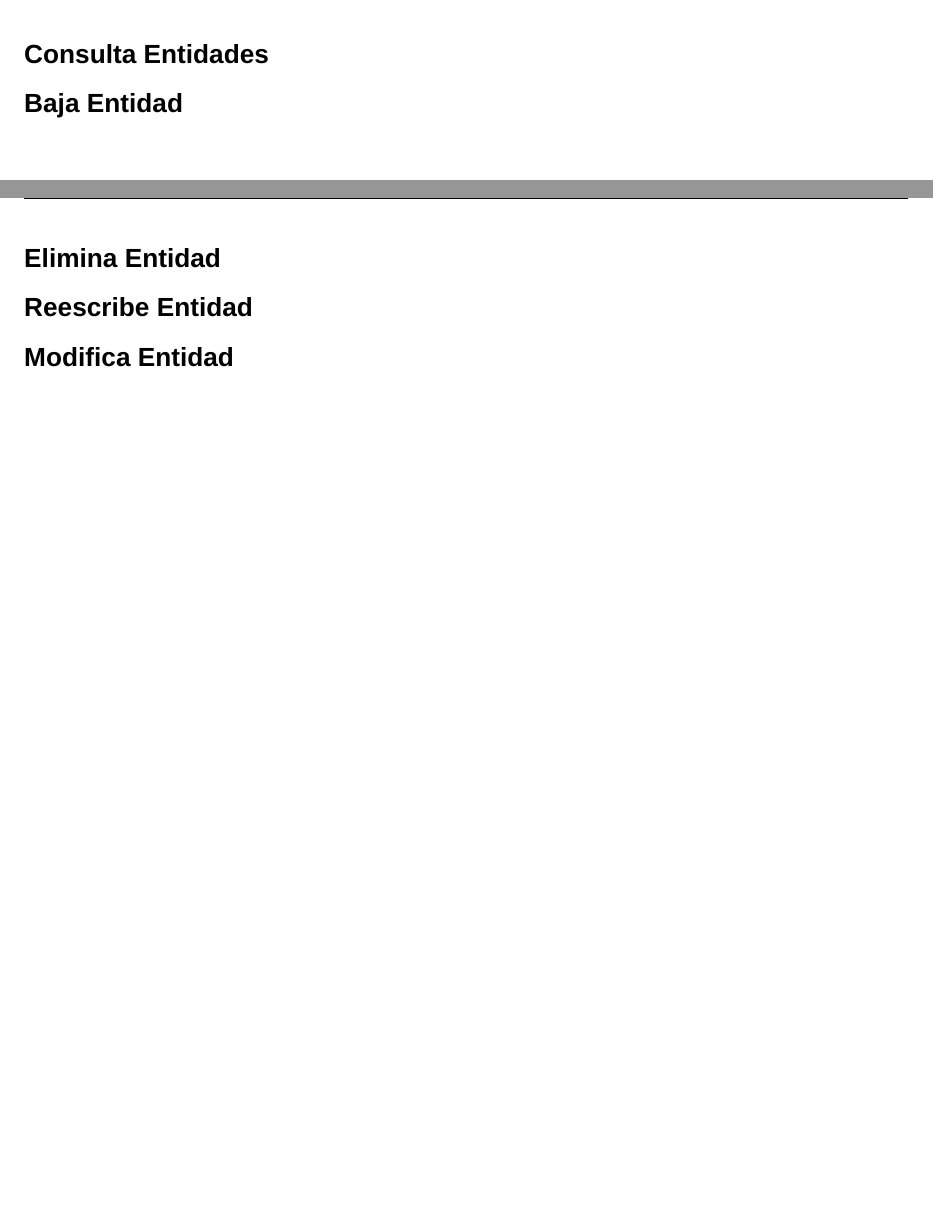
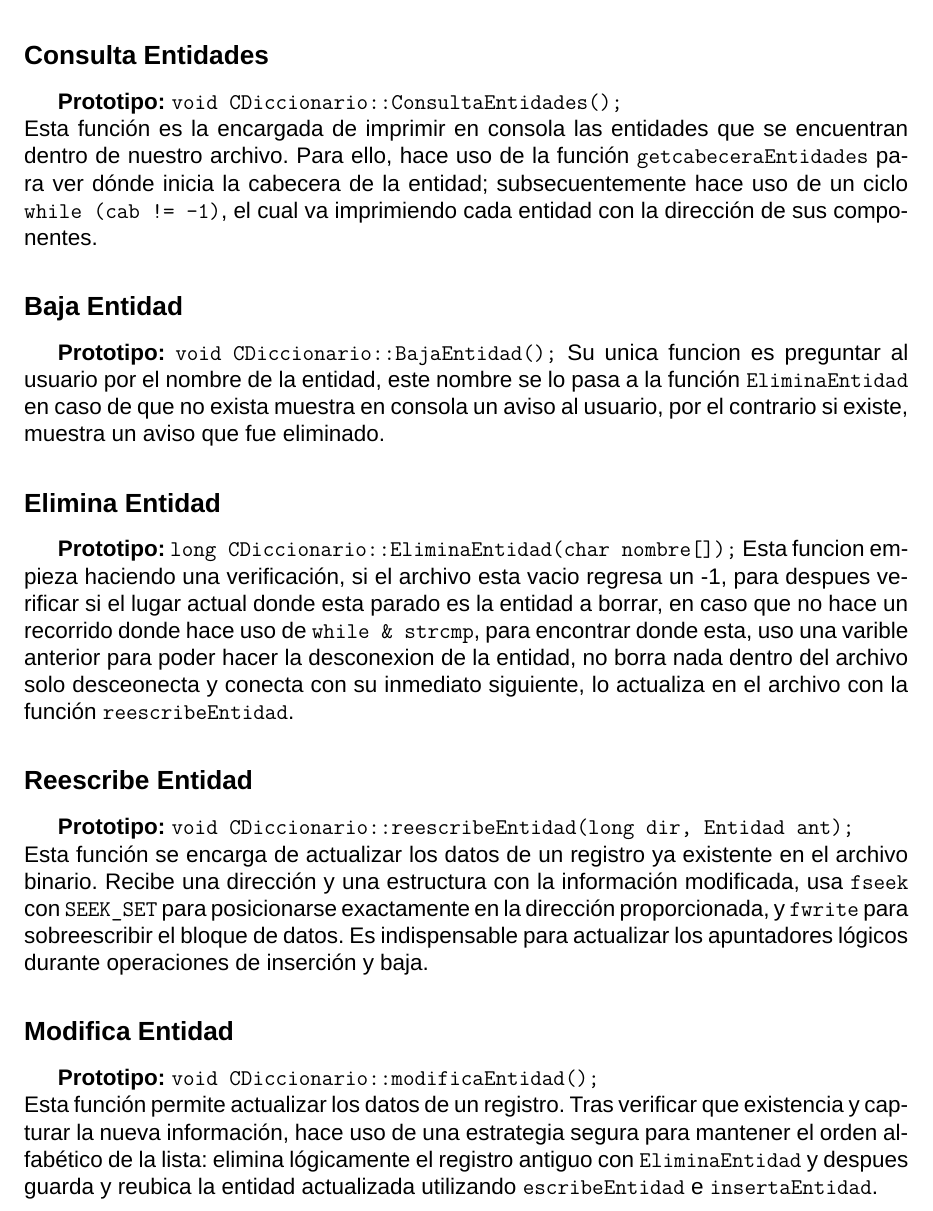
Before and after one commit to Altem1/LP, a LaTeX document (LP.tex): two parts of pages 8 and 9 of 14 before the commit and part of page 9 of 15 after it, the two joined at a grey line, cut so that both start at the same text, the shorter picture padded with empty space. Compiled offline with XeLaTeX; a missing font is replaced by an installed copy or a similar font.

Commit message:
docs: update section titles and add function prototypes in LP.tex

```diff
--- a/LP.tex
+++ b/LP.tex
@@ -388,22 +390,62 @@ para que apunten de manera correcta y mantengan el orden.
 \phantomsection
 \addcontentsline{toc}{subsection}{Consulta Entidades}
 \subsection*{Consulta Entidades}
+\textbf{Prototipo:} \verb|void CDiccionario::ConsultaEntidades();| \\
+Esta función es la encargada de imprimir en consola las entidades que
+se encuentran dentro de nuestro archivo. Para ello, hace uso de la función
+\verb|getcabeceraEntidades| para ver dónde inicia la cabecera de la entidad;
+subsecuentemente hace uso de un ciclo \verb|while (cab != -1)|, el cual va
+imprimiendo cada entidad con la dirección de sus componentes.
 
 \phantomsection
 \addcontentsline{toc}{subsection}{Baja Entidad}
 \subsection*{Baja Entidad}
+\textbf{Prototipo:} \verb|void CDiccionario::BajaEntidad();|
+Su unica funcion es preguntar al usuario por el nombre de la
+entidad, este nombre se lo pasa a la función \verb|EliminaEntidad|
+en caso de que no exista muestra en consola un aviso al usuario,
+por el contrario si existe, muestra un aviso que fue eliminado.
 
 \phantomsection
 \addcontentsline{toc}{subsection}{Elimina Entidad}
 \subsection*{Elimina Entidad}
+\textbf{Prototipo:} \verb|long CDiccionario::EliminaEntidad(char nombre[]);|
+Esta funcion empieza haciendo una verificación, si el archivo esta vacio
+regresa un -1, para despues verificar si el lugar actual donde esta parado es
+la entidad a borrar, en caso que no hace un recorrido donde hace uso de
+\verb|while & strcmp|, para encontrar donde esta, uso una varible anterior
+para poder hacer la desconexion de la entidad, no borra nada dentro del archivo
+solo desceonecta y conecta con su inmediato siguiente, lo actualiza en el archivo
+con la función \verb|reescribeEntidad|.
+
 
 \phantomsection
 \addcontentsline{toc}{subsection}{Reescribe Entidad}
 \subsection*{Reescribe Entidad}
+\textbf{Prototipo:} \verb|void CDiccionario::reescribeEntidad(long dir, Entidad ant);|\\
+Esta función se encarga de actualizar los datos de un registro
+ya existente en el archivo binario. Recibe una dirección y una
+estructura con la información modificada, usa \verb|fseek|
+con \verb|SEEK_SET| para posicionarse exactamente en la
+dirección proporcionada, y \verb|fwrite| para sobreescribir
+el bloque de datos. Es indispensable para actualizar los
+apuntadores lógicos durante operaciones de inserción y baja.
 
 \phantomsection
 \addcontentsline{toc}{subsection}{Modifica Entidad}
 \subsection*{Modifica Entidad}
+\textbf{Prototipo:} \verb|void CDiccionario::modificaEntidad();|\\
+Esta función permite actualizar los datos de un registro.
+Tras verificar que existencia y capturar la nueva información,
+hace uso de una estrategia segura para mantener el orden
+alfabético de la lista: elimina lógicamente el registro
+antiguo con \verb|EliminaEntidad| y despues guarda y
+reubica la entidad actualizada utilizando
+\verb|escribeEntidad| e \verb|insertaEntidad|.
+\newpage
+
+\section[Funciones Atributo]{Funciones \hfill \fontsize{14}{17}\selectfont Atributo}
+
 \newpage
 
 \section{Diagramas}
```
Also changed, not shown: LP.pdf, LP.tex (4 more changed lines).
